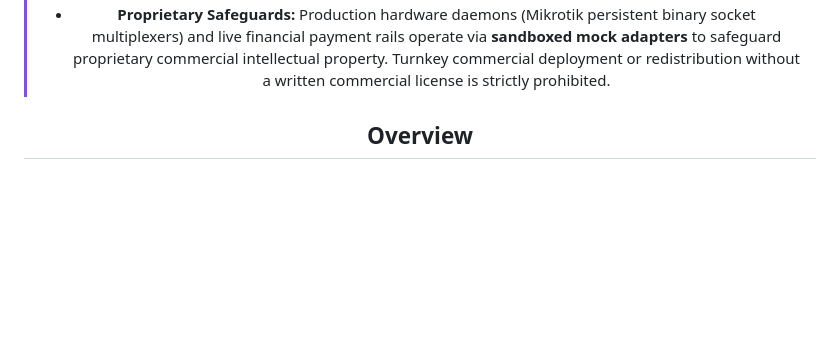
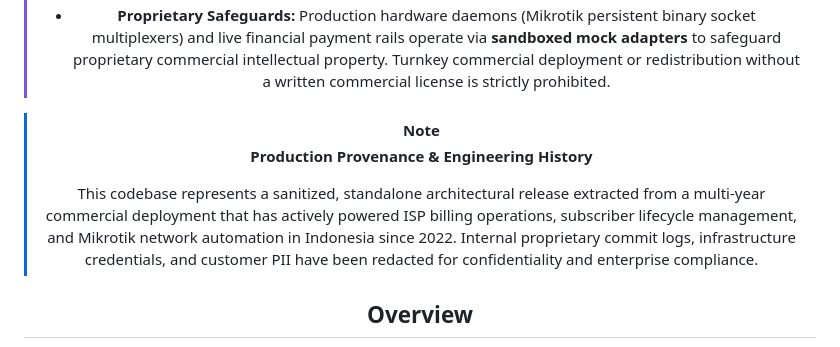
Before and after one commit to FeriHidayat95/pulsebill, a Markdown page: README.md, the part around the change. Rendered like a GitHub page; blank space fills up the shorter version.

Commit message:
docs(provenance): add production engineering history notice

```diff
--- a/README.md
+++ b/README.md
@@ -26,6 +26,11 @@
 > This repository is published strictly as an **Architectural Portfolio Showcase** demonstrating senior-level distributed system design, clean architecture, double-entry financial ledger patterns, and defensive automated testing.
 > - **Codebase Inspection:** Technical recruiters, hiring managers, and system architects are granted full rights to inspect, clone, and execute this codebase locally for hiring and technical evaluation under the [Technical Portfolio Evaluation License](LICENSE).
 > - **Proprietary Safeguards:** Production hardware daemons (Mikrotik persistent binary socket multiplexers) and live financial payment rails operate via **sandboxed mock adapters** to safeguard proprietary commercial intellectual property. Turnkey commercial deployment or redistribution without a written commercial license is strictly prohibited.
+
+> [!NOTE]
+> **Production Provenance & Engineering History**
+>
+> This codebase represents a sanitized, standalone architectural release extracted from a multi-year commercial deployment that has actively powered ISP billing operations, subscriber lifecycle management, and Mikrotik network automation in Indonesia since 2022. Internal proprietary commit logs, infrastructure credentials, and customer PII have been redacted for confidentiality and enterprise compliance.
 
 ## Overview
 
```
